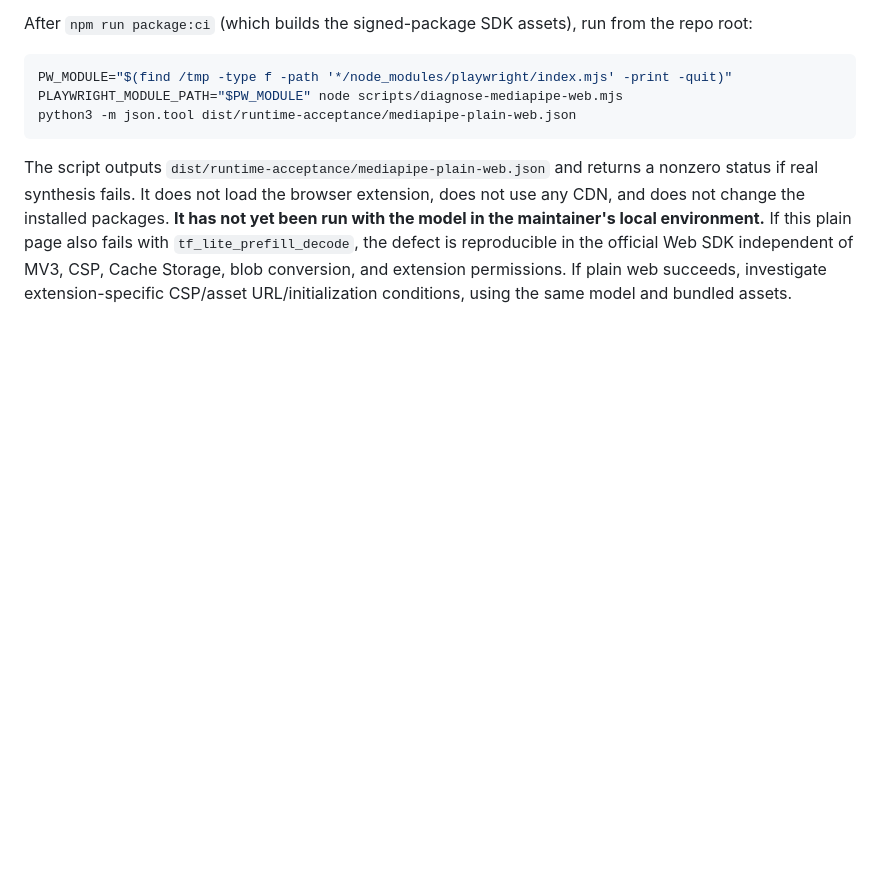
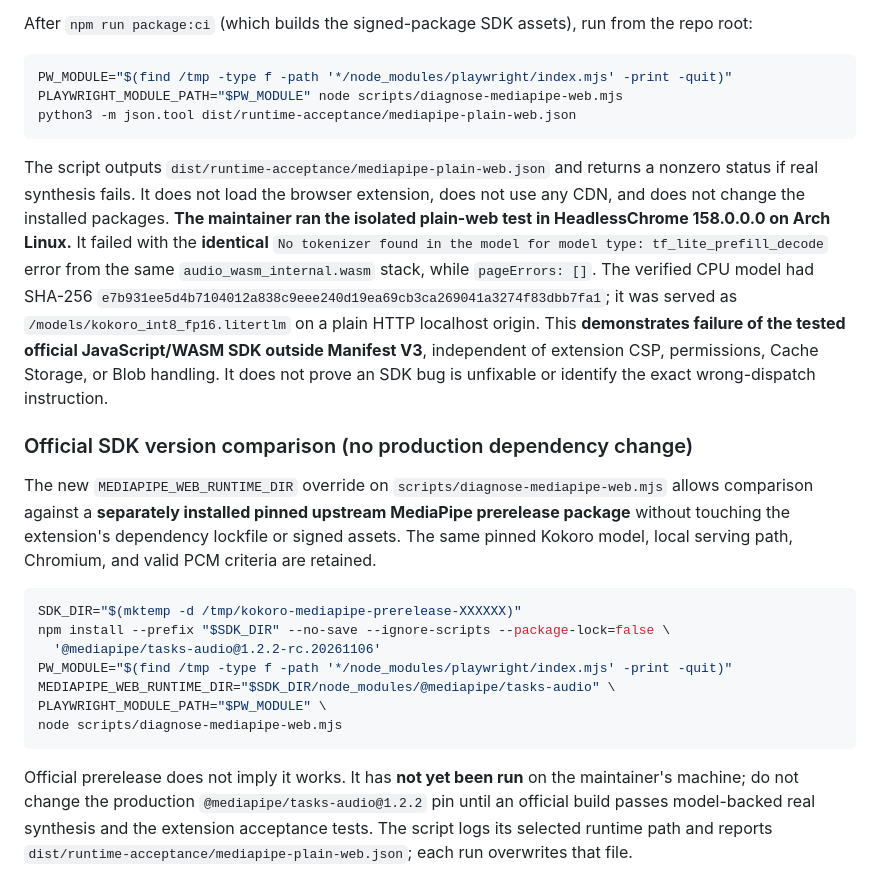
Before and after one commit to Fooftilly/kokoro-extension, a Markdown page: docs/runtime-validation-2026-11-07.md, the part around the change. Drawn GitHub-style; blank space fills up the shorter version.

Commit message:
docs(local): confirm plain-web MediaPipe WASM mismatch and outline isolated official SDK prerelease comparison

````diff
--- a/docs/runtime-validation-2026-11-07.md
+++ b/docs/runtime-validation-2026-11-07.md
@@ -137,4 +137,20 @@ PLAYWRIGHT_MODULE_PATH="$PW_MODULE" node scripts/diagnose-mediapipe-web.mjs
 python3 -m json.tool dist/runtime-acceptance/mediapipe-plain-web.json
 ```
 
-The script outputs `dist/runtime-acceptance/mediapipe-plain-web.json` and returns a nonzero status if real synthesis fails. It does not load the browser extension, does not use any CDN, and does not change the installed packages. **It has not yet been run with the model in the maintainer's local environment.** If this plain page also fails with `tf_lite_prefill_decode`, the defect is reproducible in the official Web SDK independent of MV3, CSP, Cache Storage, blob conversion, and extension permissions. If plain web succeeds, investigate extension-specific CSP/asset URL/initialization conditions, using the same model and bundled assets.
+The script outputs `dist/runtime-acceptance/mediapipe-plain-web.json` and returns a nonzero status if real synthesis fails. It does not load the browser extension, does not use any CDN, and does not change the installed packages. **The maintainer ran the isolated plain-web test in HeadlessChrome 158.0.0.0 on Arch Linux.** It failed with the **identical** `No tokenizer found in the model for model type: tf_lite_prefill_decode` error from the same `audio_wasm_internal.wasm` stack, while `pageErrors: []`. The verified CPU model had SHA-256 `e7b931ee5d4b7104012a838c9eee240d19ea69cb3ca269041a3274f83dbb7fa1`; it was served as `/models/kokoro_int8_fp16.litertlm` on a plain HTTP localhost origin. This **demonstrates failure of the tested official JavaScript/WASM SDK outside Manifest V3**, independent of extension CSP, permissions, Cache Storage, or Blob handling. It does not prove an SDK bug is unfixable or identify the exact wrong-dispatch instruction.
+
+### Official SDK version comparison (no production dependency change)
+
+The new `MEDIAPIPE_WEB_RUNTIME_DIR` override on `scripts/diagnose-mediapipe-web.mjs` allows comparison against a **separately installed pinned upstream MediaPipe prerelease package** without touching the extension's dependency lockfile or signed assets. The same pinned Kokoro model, local serving path, Chromium, and valid PCM criteria are retained.
+
+```bash
+SDK_DIR="$(mktemp -d /tmp/kokoro-mediapipe-prerelease-XXXXXX)"
+npm install --prefix "$SDK_DIR" --no-save --ignore-scripts --package-lock=false \
+  '@mediapipe/tasks-audio@1.2.2-rc.20261106'
+PW_MODULE="$(find /tmp -type f -path '*/node_modules/playwright/index.mjs' -print -quit)"
+MEDIAPIPE_WEB_RUNTIME_DIR="$SDK_DIR/node_modules/@mediapipe/tasks-audio" \
+PLAYWRIGHT_MODULE_PATH="$PW_MODULE" \
+node scripts/diagnose-mediapipe-web.mjs
+```
+
+Official prerelease does not imply it works. It has **not yet been run** on the maintainer's machine; do not change the production `@mediapipe/tasks-audio@1.2.2` pin until an official build passes model-backed real synthesis and the extension acceptance tests. The script logs its selected runtime path and reports `dist/runtime-acceptance/mediapipe-plain-web.json`; each run overwrites that file.
````
